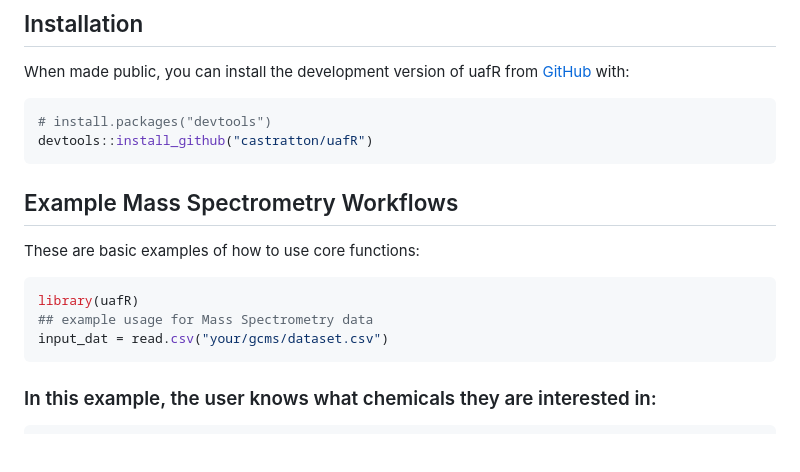
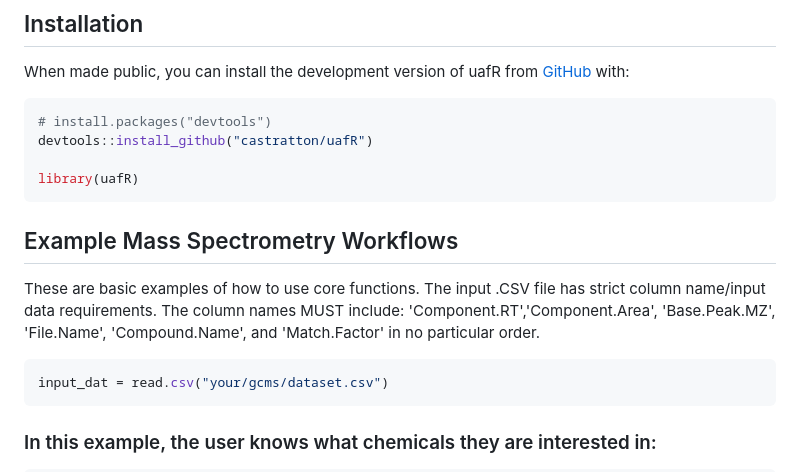
Before and after one commit to castratton/uafR, a Markdown page: README.md, the part around the change. Drawn GitHub-style; blank space fills up the shorter version.

Commit message:
Better read me

````diff
--- a/README.md
+++ b/README.md
@@ -15,15 +15,15 @@ When made public, you can install the development version of uafR from [GitHub](
 ``` r
 # install.packages("devtools")
 devtools::install_github("castratton/uafR")
+
+library(uafR)
 ```
 
 ## Example Mass Spectrometry Workflows
 
-These are basic examples of how to use core functions:
+These are basic examples of how to use core functions. The input .CSV file has strict column name/input data requirements. The column names MUST include: 'Component.RT','Component.Area', 'Base.Peak.MZ', 'File.Name', 'Compound.Name', and 'Match.Factor' in no particular order.
 
 ``` r
-library(uafR)
-## example usage for Mass Spectrometry data
 input_dat = read.csv("your/gcms/dataset.csv")
 ```
 ### In this example, the user knows what chemicals they are interested in:
````
